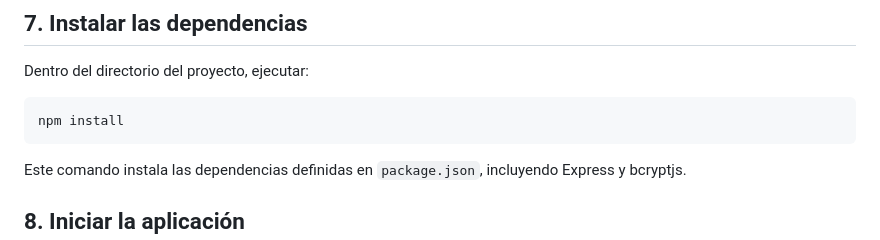
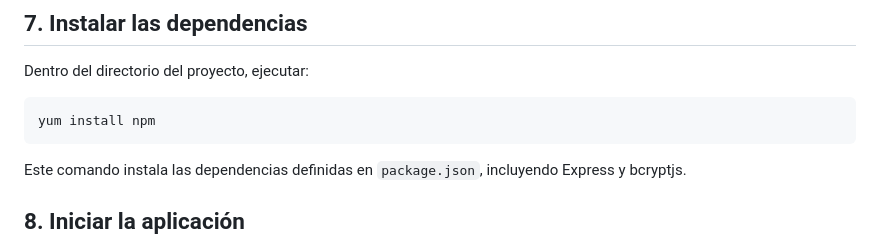
Before and after one commit to pablomorales7/login_bcrypt_lab, a Markdown page: README.md, the part around the change. Drawn GitHub-style.

````diff
--- a/README.md
+++ b/README.md
@@ -111,7 +111,7 @@ public/
 Dentro del directorio del proyecto, ejecutar:
 
 ```bash
-npm install
+yum install npm
 ```
 
 Este comando instala las dependencias definidas en `package.json`, incluyendo Express y bcryptjs.
````
